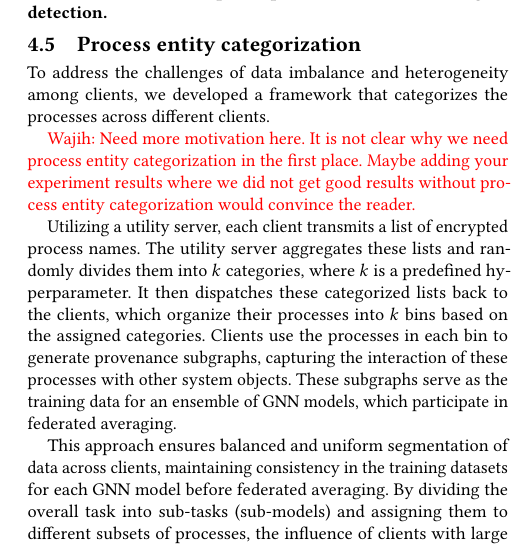
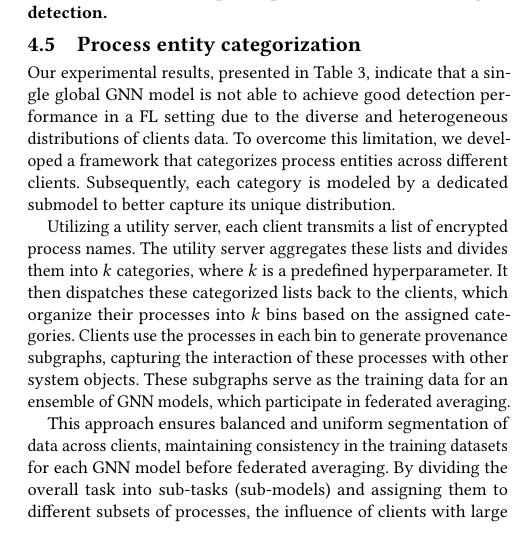
Before and after one commit to DART-Laboratory/gestalt, a LaTeX paper (paper/main.tex, which reads paper/design.tex): part of one column of page 6 of 15, cut so that both start at the same text. Compiled offline with pdfLaTeX.

Commit message:
updated design

```diff
--- a/paper/design.tex
+++ b/paper/design.tex
@@ -155,11 +155,11 @@ This procedure ensures that neither the central server nor the utility server ca
 
 \subsection{Process entity categorization}
 \label{sys:catg}
-To address the challenges of data imbalance and heterogeneity among clients, we developed a framework that categorizes the processes across different clients.
 
-\wajih{Need more motivation here. It is not clear why we need process entity categorization in the first place. Maybe adding your experiment results where we did not get good results without process entity categorization would convince the reader.}
+Our experimental results, presented in Table~\ref{categorized_gnn}, indicate that a single global \gnnshort model is not able to achieve good detection performance in a FL setting due to the diverse and heterogeneous distributions of clients data. To overcome this limitation, we developed a framework that categorizes process entities across different clients. Subsequently, each category is modeled by a dedicated submodel to better capture its unique distribution.
+% \wajih{Need more motivation here. It is not clear why we need process entity categorization in the first place. Maybe adding your experiment results where we did not get good results without process entity categorization would convince the reader.}
 
-Utilizing a utility server, each client transmits a list of encrypted process names. The utility server aggregates these lists and randomly divides them into \(k\) categories, where \(k\) is a predefined hyperparameter. It then dispatches these categorized lists back to the clients, which organize their processes into \(k\) bins based on the assigned categories. Clients use the processes in each bin to generate provenance subgraphs, capturing the interaction of these processes with other system objects. These subgraphs serve as the training data for an ensemble of \gnnshort models, which participate in federated averaging.
+Utilizing a utility server, each client transmits a list of encrypted process names. The utility server aggregates these lists and divides them into \(k\) categories, where \(k\) is a predefined hyperparameter. It then dispatches these categorized lists back to the clients, which organize their processes into \(k\) bins based on the assigned categories. Clients use the processes in each bin to generate provenance subgraphs, capturing the interaction of these processes with other system objects. These subgraphs serve as the training data for an ensemble of \gnnshort models, which participate in federated averaging.
 
 This approach ensures balanced and uniform segmentation of data across clients, maintaining consistency in the training datasets for each \gnnshort model before federated averaging. By dividing the overall task into sub-tasks (sub-models) and assigning them to different subsets of processes, the influence of clients with large datasets is diversified across multiple models. This prevents any single client from disproportionately influencing the outcome of the federated learning system. Each sub-model specializes in a different aspect of the data, potentially leading to more even contributions across the ensemble.
 
```
